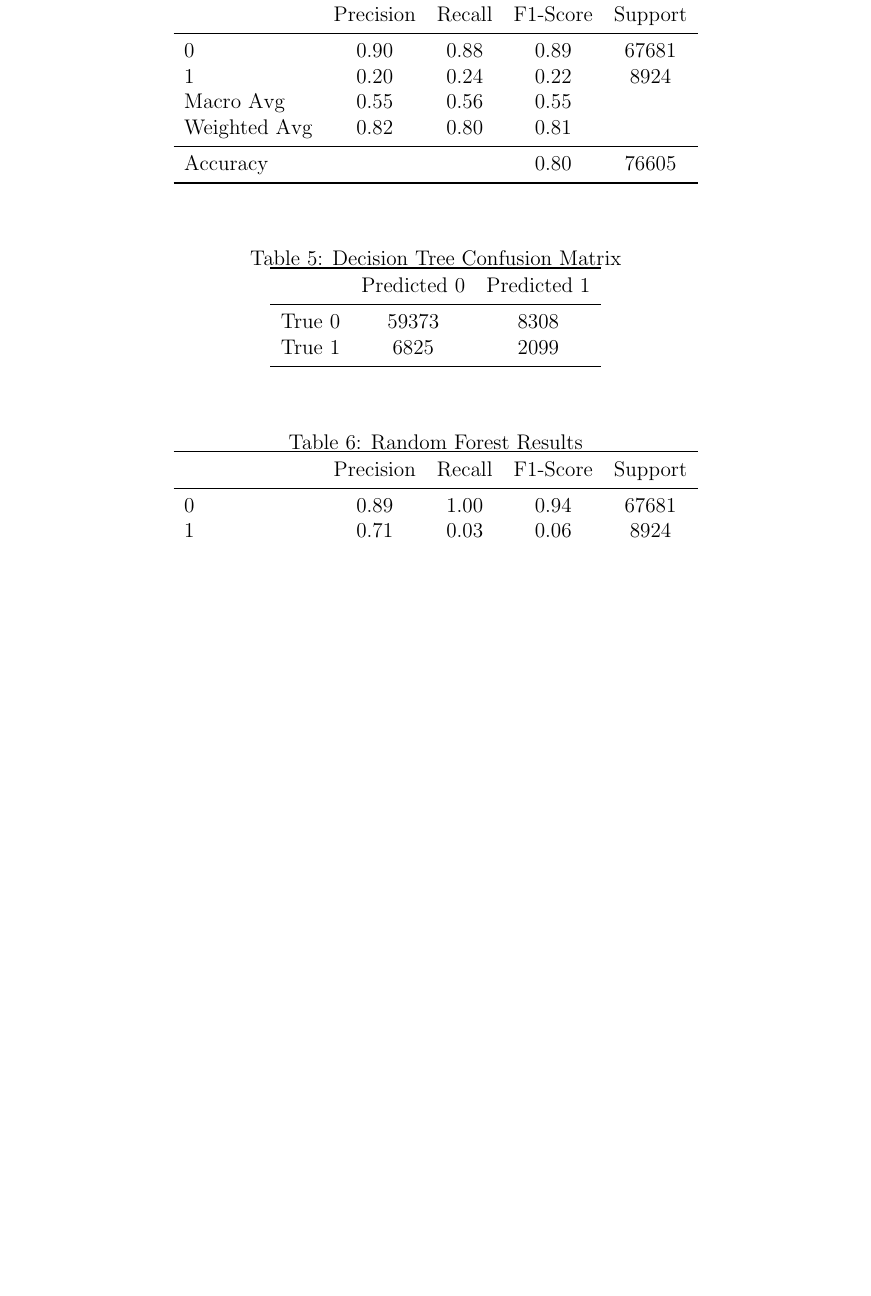
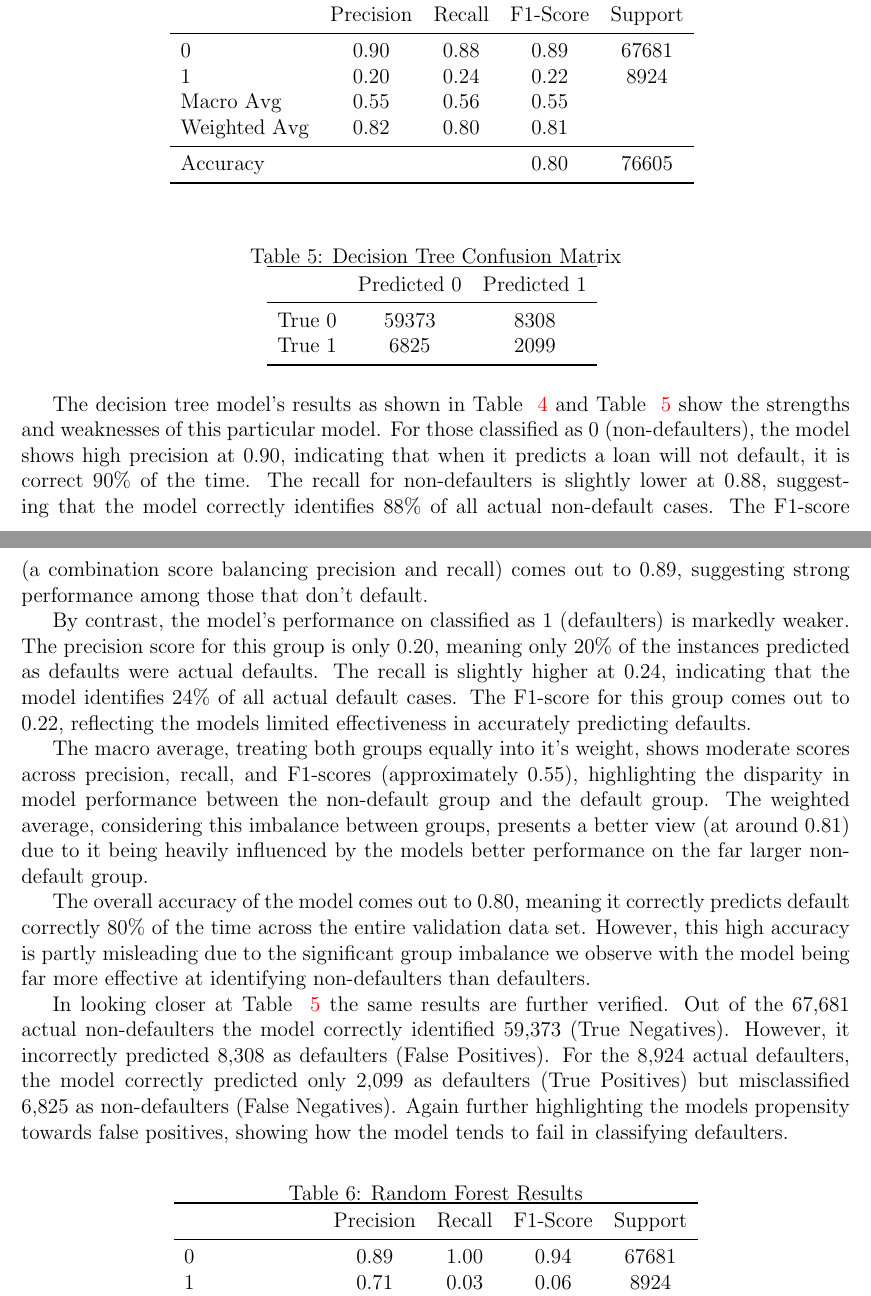
Before and after one commit to statds/course-paper-or-presentation-ChrisTruedson, a LaTeX paper (manuscript/statspaper.tex): part of page 7 of 11 before the commit and two parts of pages 6 and 7 of 11 after it, the two joined at a grey line, cut so that both start at the same text, the shorter picture padded with empty space. Compiled offline with pdfLaTeX; a missing bibliography style is replaced by a similar one.

Commit message:
added results intro and decision tree results analysis

```diff
--- a/manuscript/statspaper.tex
+++ b/manuscript/statspaper.tex
@@ -199,7 +200,18 @@ which is the density of a standard normal variable.
         True 1 & 6825 & 2099 \\
         \bottomrule
     \end{tabular}
+    \label{table:decisionTreeConfusionMatrix}
 \end{table}
+
+The decision tree model's results as shown in Table ~\ref{table:decisionTreeResults} and Table ~\ref{table:decisionTreeConfusionMatrix} show the strengths and weaknesses of this particular model. For those classified as 0 (non-defaulters), the model shows high precision at 0.90, indicating that when it predicts a loan will not default, it is correct 90\% of the time. The recall for non-defaulters is slightly lower at 0.88, suggesting that the model correctly identifies 88\% of all actual non-default cases. The F1-score (a combination score balancing precision and recall) comes out to 0.89, suggesting strong performance among those that don't default.
+
+By contrast, the model's performance on classified as 1 (defaulters) is markedly weaker. The precision score for this group is only 0.20, meaning only 20\% of the instances predicted as defaults were actual defaults. The recall is slightly higher at 0.24, indicating that the model identifies 24\% of all actual default cases. The F1-score for this group comes out to 0.22, reflecting the models limited effectiveness in accurately predicting defaults.
+
+The macro average, treating both groups equally into it's weight, shows moderate scores across precision, recall, and F1-scores (approximately 0.55), highlighting the disparity in model performance between the non-default group and the default group. The weighted average, considering this imbalance between groups, presents a better view (at around 0.81) due to it being heavily influenced by the models better performance on the far larger non-default group.
+
+The overall accuracy of the model comes out to 0.80, meaning it correctly predicts default correctly 80\% of the time across the entire validation data set. However, this high accuracy is partly misleading due to the significant group imbalance we observe with the model being far more effective at identifying non-defaulters than defaulters.
+
+In looking closer at Table ~\ref{table:decisionTreeConfusionMatrix} the same results are further verified. Out of the 67,681 actual non-defaulters the model correctly identified 59,373 (True Negatives). However, it incorrectly predicted 8,308 as defaulters (False Positives). For the 8,924 actual defaulters, the model correctly predicted only 2,099 as defaulters (True Positives) but misclassified 6,825 as non-defaulters (False Negatives). Again further highlighting the models propensity towards false positives, showing how the model tends to fail in classifying defaulters.
 
 \begin{table}[htbp]
     \centering
```
Also changed, not shown: manuscript/statspaper.tex (10 more changed lines).
